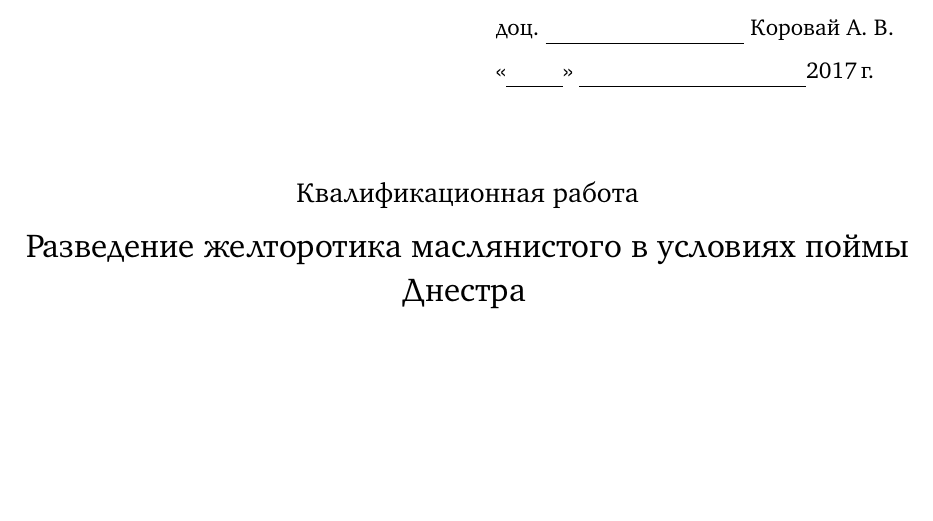
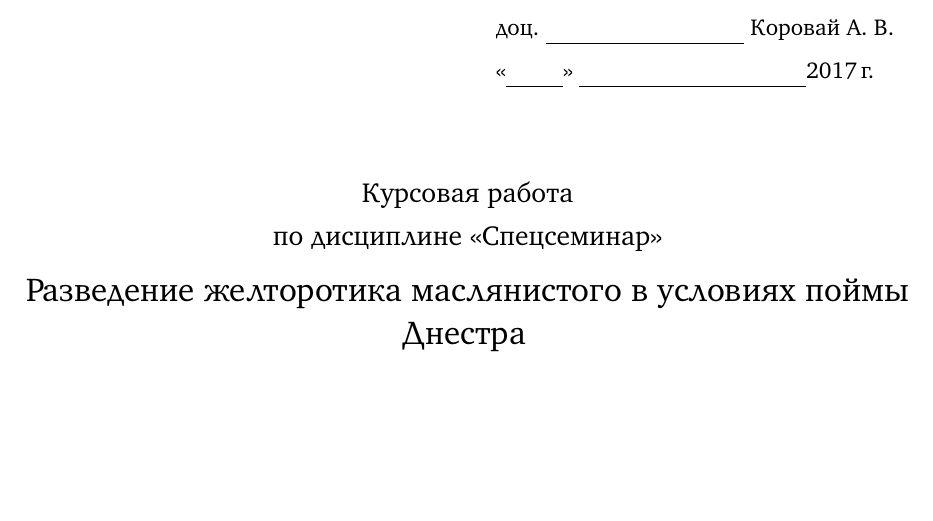
Before and after one commit to velikodniy/amcs, a LaTeX problem sheet (examples/example-xelatex.tex): part of page 1 of 9, cut so that both start at the same text. Compiled offline with XeLaTeX; a missing font is replaced by an installed copy or a similar font.

Commit message:
Обновлены примеры

```diff
--- a/examples/example-xelatex.tex
+++ b/examples/example-xelatex.tex
@@ -46,6 +46,7 @@
 
 \begin{document}
 
+\setcourse{Спецсеминар}
 \settitle{Разведение желторотика маслянистого в условиях поймы Днестра}
 \setstudent{403}{Иванова Иванна Ивановна}
 \setfemale
```
Also changed, not shown: examples/example.tex (+1 -0 lines).
